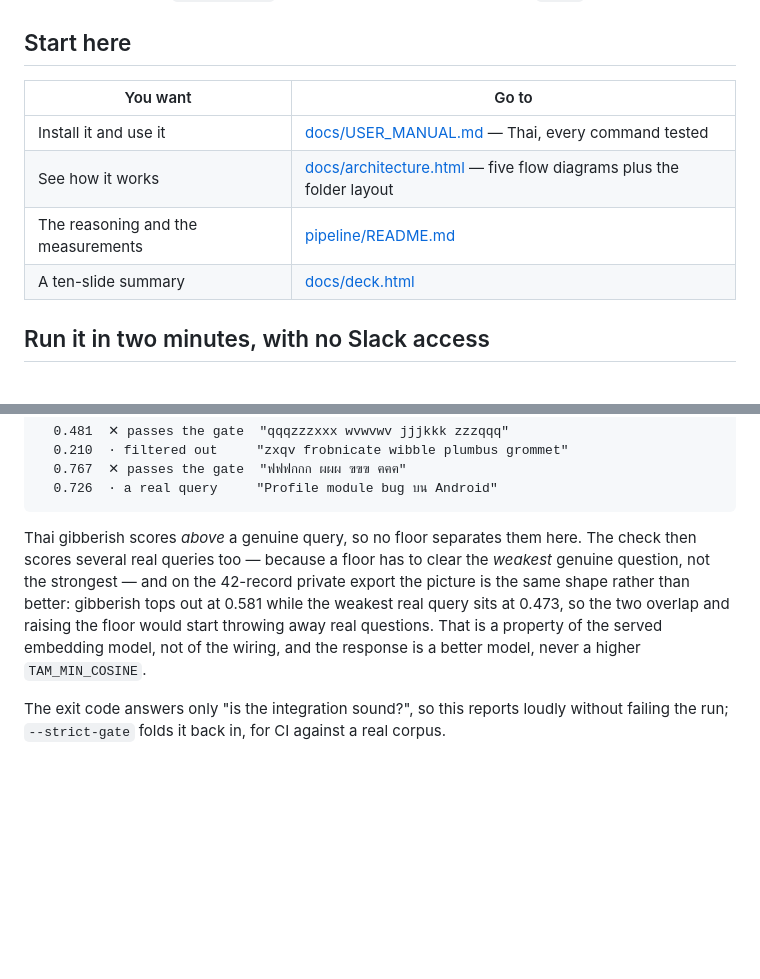
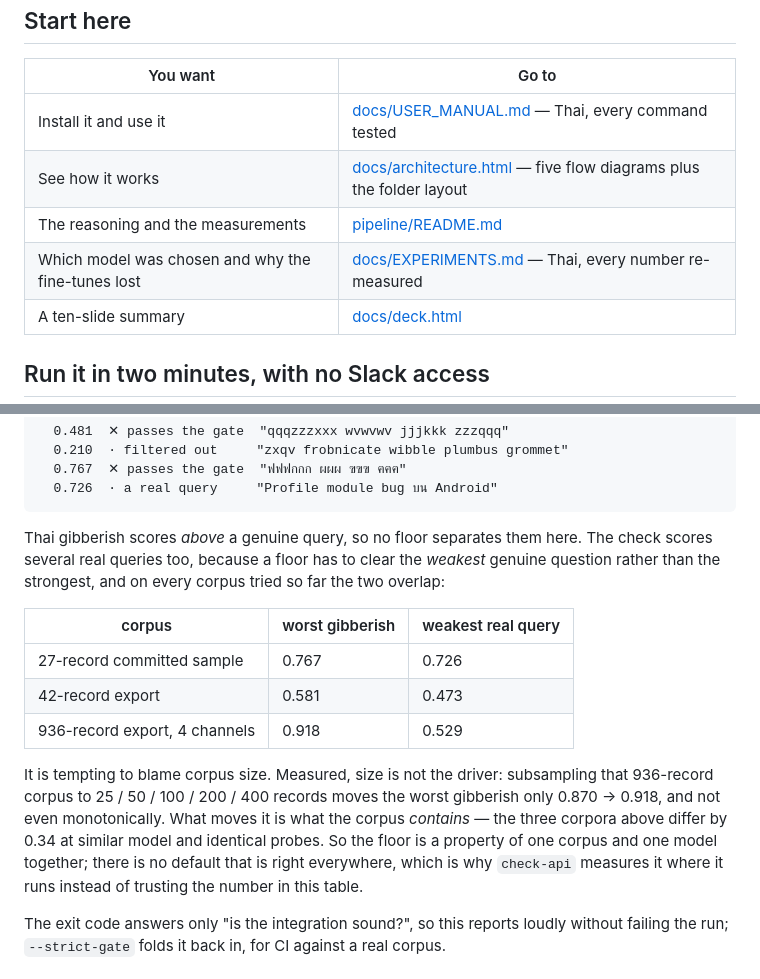
Before and after one commit to SirawithPra/scraping-slack-data, a Markdown page: README.md, 2 parts joined by grey strips. GitHub-like rendering; blank space fills up the shorter version.

````diff
--- a/README.md
+++ b/README.md
@@ -24,6 +24,7 @@ own `data/`.
 | Install it and use it | [docs/USER_MANUAL.md](docs/USER_MANUAL.md) — Thai, every command tested |
 | See how it works | [docs/architecture.html](docs/architecture.html) — five flow diagrams plus the folder layout |
 | The reasoning and the measurements | [pipeline/README.md](pipeline/README.md) |
+| Which model was chosen and why the fine-tunes lost | [docs/EXPERIMENTS.md](docs/EXPERIMENTS.md) — Thai, every number re-measured |
 | A ten-slide summary | [docs/deck.html](docs/deck.html) |
 
 ## Run it in two minutes, with no Slack access
@@ -90,13 +91,23 @@ does not hold**. Three gibberish queries are scored against the corpus:
 ```
 
 Thai gibberish scores *above* a genuine query, so no floor separates them here.
-The check then scores several real queries too — because a floor has to clear the
-*weakest* genuine question, not the strongest — and on the 42-record private export
-the picture is the same shape rather than better: gibberish tops out at 0.581 while
-the weakest real query sits at 0.473, so the two overlap and raising the floor
-would start throwing away real questions. That is a property of the served
-embedding model, not of the wiring, and the response is a better model, never a
-higher `TAM_MIN_COSINE`.
+The check scores several real queries too, because a floor has to clear the
+*weakest* genuine question rather than the strongest, and on every corpus tried so
+far the two overlap:
+
+| corpus | worst gibberish | weakest real query |
+| --- | --- | --- |
+| 27-record committed sample | 0.767 | 0.726 |
+| 42-record export | 0.581 | 0.473 |
+| 936-record export, 4 channels | 0.918 | 0.529 |
+
+It is tempting to blame corpus size. Measured, size is not the driver: subsampling
+that 936-record corpus to 25 / 50 / 100 / 200 / 400 records moves the worst
+gibberish only 0.870 → 0.918, and not even monotonically. What moves it is what the
+corpus *contains* — the three corpora above differ by 0.34 at similar model and
+identical probes. So the floor is a property of one corpus and one model together;
+there is no default that is right everywhere, which is why `check-api` measures it
+where it runs instead of trusting the number in this table.
 
 The exit code answers only "is the integration sound?", so this reports loudly
 without failing the run; `--strict-gate` folds it back in, for CI against a real
````
Also changed, not shown: docs/EXPERIMENTS.md (added, +212 -0 lines), pipeline/README.md (+22 -8 lines).
